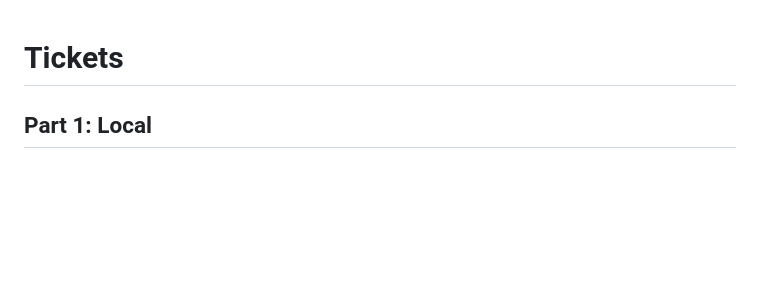
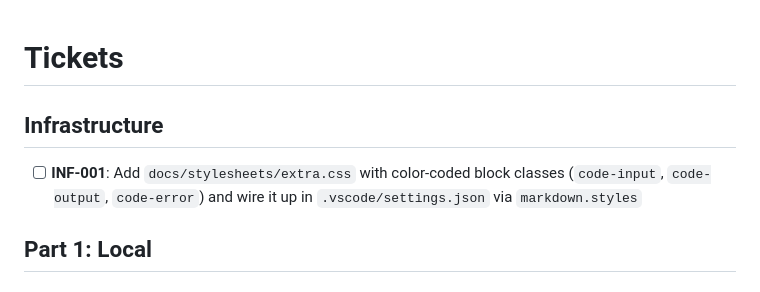
Before and after one commit to Xinor-a/Git-tutorial, a Markdown page: strategy/tickets.md, the part around the change. Rendered like a GitHub page; blank space fills up the shorter version.

Commit message:
docs: add INF-001 ticket and code block color-coding design notes
Co-Authored-By: Claude Sonnet 4.6 <noreply@anthropic.com>

```diff
--- a/strategy/tickets.md
+++ b/strategy/tickets.md
@@ -1,4 +1,8 @@
 # Tickets
+
+## Infrastructure
+
+- [ ] **INF-001**: Add `docs/stylesheets/extra.css` with color-coded block classes (`code-input`, `code-output`, `code-error`) and wire it up in `.vscode/settings.json` via `markdown.styles`
 
 ## Part 1: Local
 
```
Also changed, not shown: ideabox/note.md (added, +102 -0 lines).
